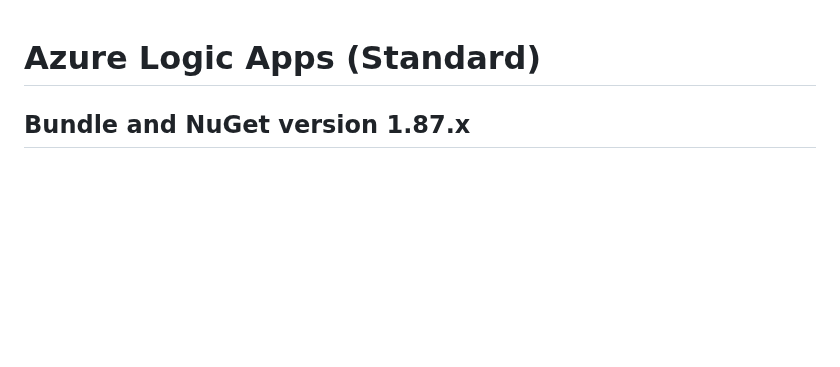
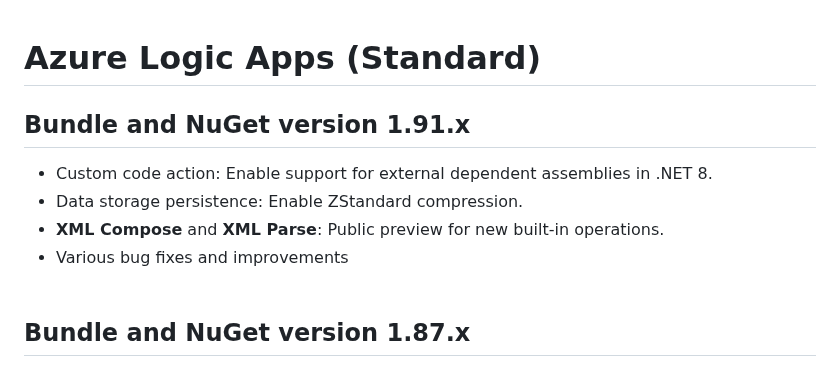
Before and after one commit to Azure/logicapps, a Markdown page: CHANGELOG.md, the part around the change. Rendered like a GitHub page; blank space fills up the shorter version.

Commit message:
Update CHANGELOG.md (#1186)

```diff
--- a/CHANGELOG.md
+++ b/CHANGELOG.md
@@ -1,4 +1,11 @@
 # Azure Logic Apps (Standard)
+
+## Bundle and NuGet version 1.91.x
+- Custom code action: Enable support for external dependent assemblies in .NET 8.
+- Data storage persistence: Enable ZStandard compression.
+- **XML Compose** and **XML Parse**: Public preview for new built-in operations.
+- Various bug fixes and improvements
+<br><br>
 
 ## Bundle and NuGet version 1.87.x
 - .NET Framework (NetFx) Worker: Add retry logic.
```
